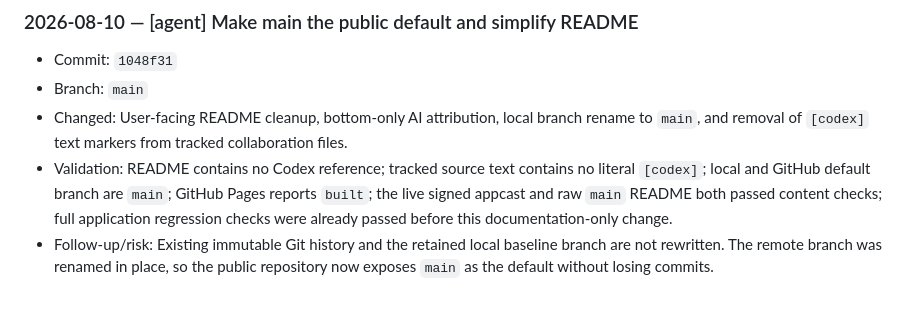
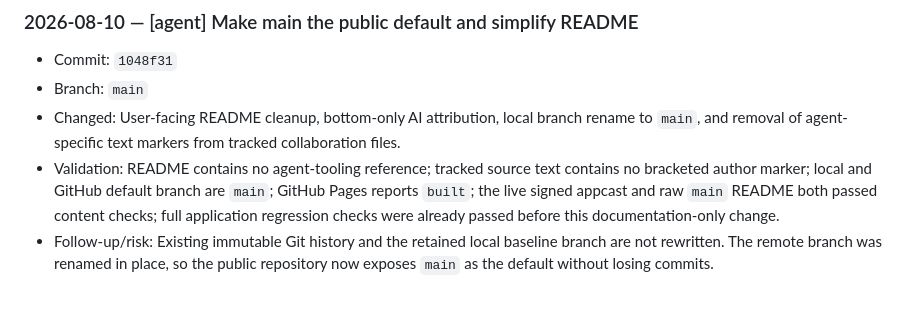
Before and after one commit to iNGlY/DIT_Renamer, a Markdown page: .agents/CHANGELOG.md, the part around the change. GitHub-like rendering.

Commit message:
remove remaining agent marker text

```diff
--- a/.agents/CHANGELOG.md
+++ b/.agents/CHANGELOG.md
@@ -166,6 +166,6 @@ and handoff context.
 ### 2026-08-10 — [agent] Make main the public default and simplify README
 - Commit: `1048f31`
 - Branch: `main`
-- Changed: User-facing README cleanup, bottom-only AI attribution, local branch rename to `main`, and removal of `[codex]` text markers from tracked collaboration files.
-- Validation: README contains no Codex reference; tracked source text contains no literal `[codex]`; local and GitHub default branch are `main`; GitHub Pages reports `built`; the live signed appcast and raw `main` README both passed content checks; full application regression checks were already passed before this documentation-only change.
+- Changed: User-facing README cleanup, bottom-only AI attribution, local branch rename to `main`, and removal of agent-specific text markers from tracked collaboration files.
+- Validation: README contains no agent-tooling reference; tracked source text contains no bracketed author marker; local and GitHub default branch are `main`; GitHub Pages reports `built`; the live signed appcast and raw `main` README both passed content checks; full application regression checks were already passed before this documentation-only change.
 - Follow-up/risk: Existing immutable Git history and the retained local baseline branch are not rewritten. The remote branch was renamed in place, so the public repository now exposes `main` as the default without losing commits.
```
